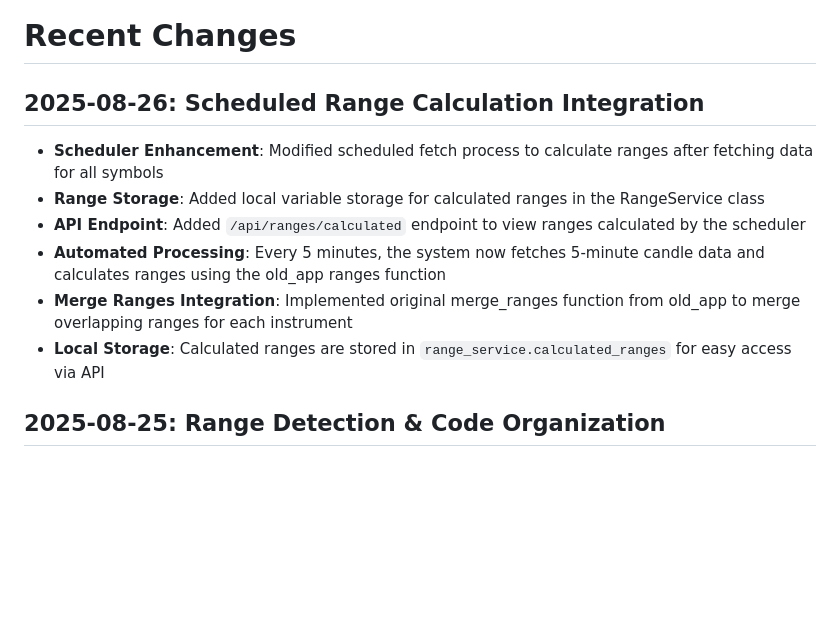
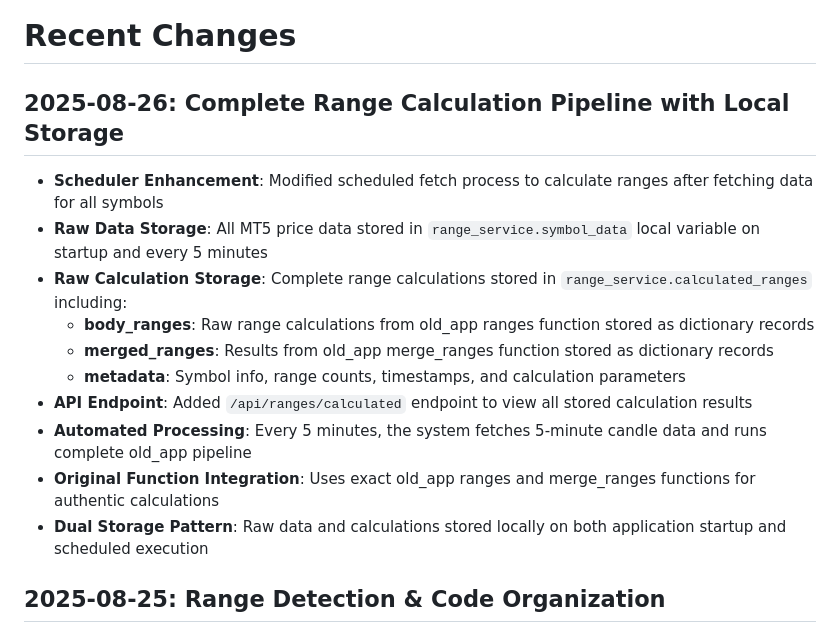
Before and after one commit to sskumar87/mt5-trading-api, a Markdown page: replit.md, the part around the change. Drawn GitHub-style; blank space fills up the shorter version.

Commit message:
Store raw data and range calculations locally on startup and schedule
Integrate raw MT5 price data and calculated ranges into local storage within the RangeService, using existing old_app functions for calculations, and expose this data via a new API endpoint.

Replit-Commit-Author: Agent
Replit-Commit-Session-Id: 454aa2eb-57fc-4ac2-8919-cfbe9b125c59
Replit-Commit-Checkpoint-Type: full_checkpoint
Replit-Commit-Screenshot-Url: https://storage.googleapis.com/screenshot-production-us-central1/879ff154-96f2-4a77-97a4-66b04a79fa8f/454aa2eb-57fc-4ac2-8919-cfbe9b125c59/D9yHssU

```diff
--- a/replit.md
+++ b/replit.md
@@ -6,13 +6,17 @@ The system serves as middleware between web clients and the MT5 platform, handli
 
 # Recent Changes
 
-## 2025-08-26: Scheduled Range Calculation Integration
+## 2025-08-26: Complete Range Calculation Pipeline with Local Storage
 - **Scheduler Enhancement**: Modified scheduled fetch process to calculate ranges after fetching data for all symbols
-- **Range Storage**: Added local variable storage for calculated ranges in the RangeService class
-- **API Endpoint**: Added `/api/ranges/calculated` endpoint to view ranges calculated by the scheduler
-- **Automated Processing**: Every 5 minutes, the system now fetches 5-minute candle data and calculates ranges using the old_app ranges function
-- **Merge Ranges Integration**: Implemented original merge_ranges function from old_app to merge overlapping ranges for each instrument
-- **Local Storage**: Calculated ranges are stored in `range_service.calculated_ranges` for easy access via API
+- **Raw Data Storage**: All MT5 price data stored in `range_service.symbol_data` local variable on startup and every 5 minutes
+- **Raw Calculation Storage**: Complete range calculations stored in `range_service.calculated_ranges` including:
+  - **body_ranges**: Raw range calculations from old_app ranges function stored as dictionary records
+  - **merged_ranges**: Results from old_app merge_ranges function stored as dictionary records
+  - **metadata**: Symbol info, range counts, timestamps, and calculation parameters
+- **API Endpoint**: Added `/api/ranges/calculated` endpoint to view all stored calculation results
+- **Automated Processing**: Every 5 minutes, the system fetches 5-minute candle data and runs complete old_app pipeline
+- **Original Function Integration**: Uses exact old_app ranges and merge_ranges functions for authentic calculations
+- **Dual Storage Pattern**: Raw data and calculations stored locally on both application startup and scheduled execution
 
 ## 2025-08-25: Range Detection & Code Organization
 - **Resolved merge conflicts**: Fixed git conflicts in routes and service files for clean codebase
```
